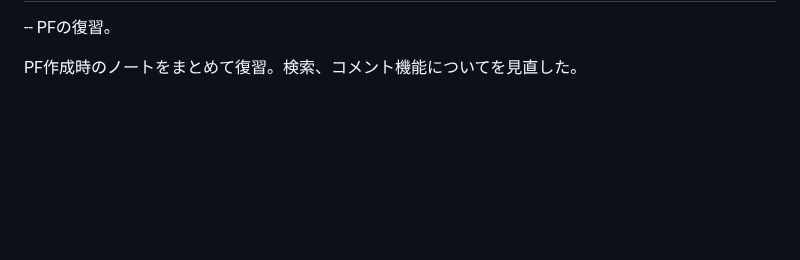
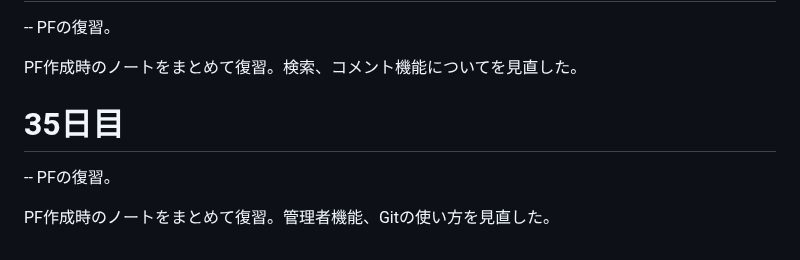
Before and after one commit to kyu-3hiya4/dwc_study, a Markdown page: README.md, the part around the change. Drawn GitHub-style; blank space fills up the shorter version.

Commit message:
35日目

```diff
--- a/README.md
+++ b/README.md
@@ -188,3 +188,8 @@ fizz_buzzでは、数式を変えて出る結果が間違いないか確認し
    -- PFの復習。
 
    PF作成時のノートをまとめて復習。検索、コメント機能についてを見直した。
+
+   # 35日目
+   -- PFの復習。
+
+   PF作成時のノートをまとめて復習。管理者機能、Gitの使い方を見直した。
```
